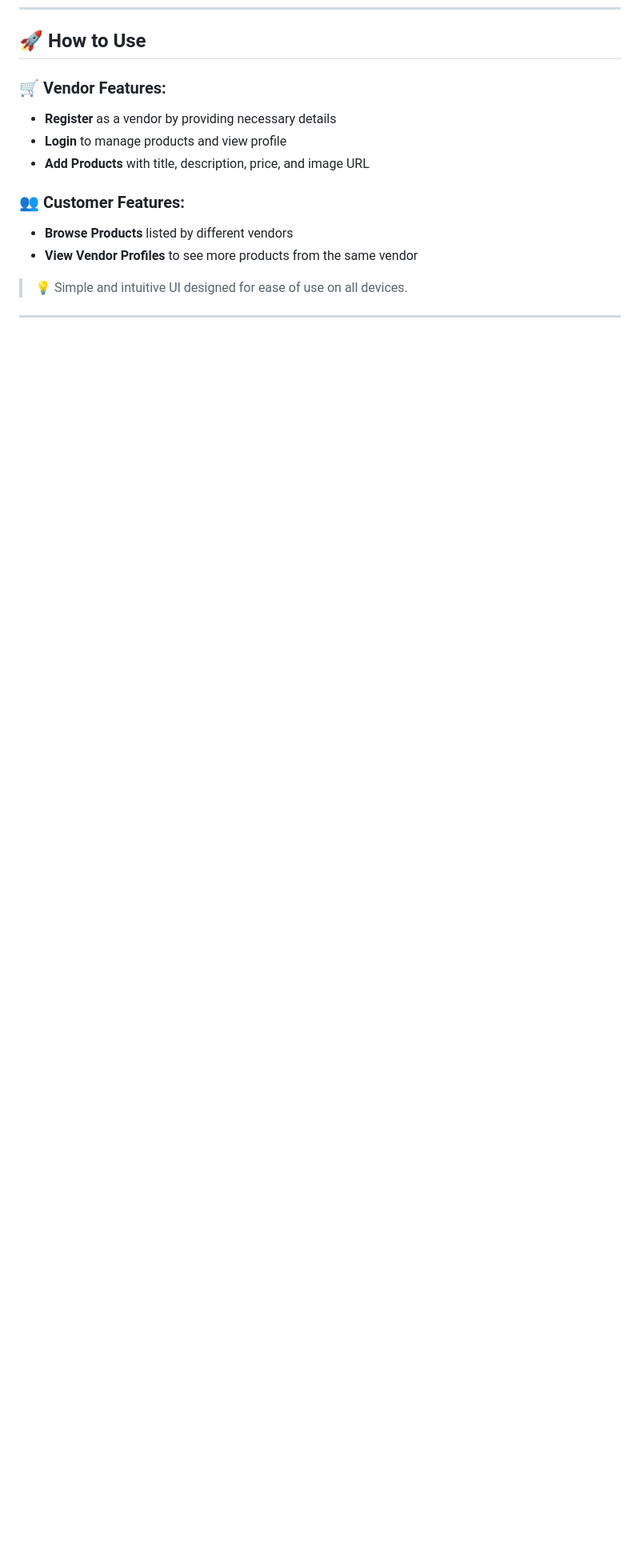
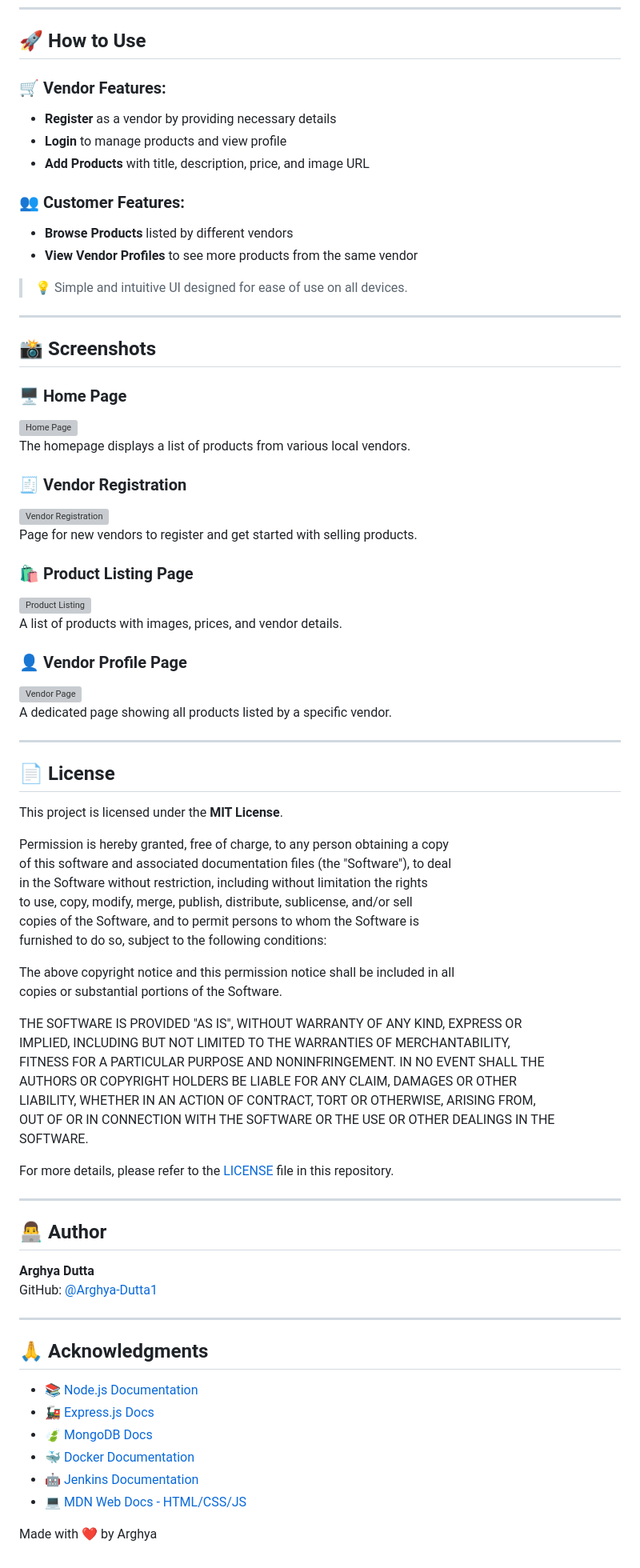
Before and after one commit to Arghya-Dutta1/Online-Local-Mart, a Markdown page: README.md, the part around the change. Shown: that part at 80% size. Drawn GitHub-style; blank space fills up the shorter version; grey boxes are pictures that could not be loaded.

```diff
--- a/README.md
+++ b/README.md
@@ -142,3 +142,67 @@ You can also run this project using **Docker**.
 > 💡 Simple and intuitive UI designed for ease of use on all devices.
 
 ---
+
+## 📸 Screenshots
+
+### 🖥️ Home Page
+![Home Page](https://github.com/YourUsername/Local-Mart/assets/homepage.png)
+The homepage displays a list of products from various local vendors.
+
+### 🧾 Vendor Registration
+![Vendor Registration](https://github.com/YourUsername/Local-Mart/assets/vendor-registration.png)
+Page for new vendors to register and get started with selling products.
+
+### 🛍️ Product Listing Page
+![Product Listing](https://github.com/YourUsername/Local-Mart/assets/product-listing.png)
+A list of products with images, prices, and vendor details.
+
+### 👤 Vendor Profile Page
+![Vendor Page](https://github.com/YourUsername/Local-Mart/assets/vendor-profile.png)
+A dedicated page showing all products listed by a specific vendor.
+
+---
+
+## 📄 License
+
+This project is licensed under the **MIT License**.
+
+Permission is hereby granted, free of charge, to any person obtaining a copy
+of this software and associated documentation files (the "Software"), to deal
+in the Software without restriction, including without limitation the rights
+to use, copy, modify, merge, publish, distribute, sublicense, and/or sell
+copies of the Software, and to permit persons to whom the Software is
+furnished to do so, subject to the following conditions:
+
+The above copyright notice and this permission notice shall be included in all
+copies or substantial portions of the Software.
+
+THE SOFTWARE IS PROVIDED "AS IS", WITHOUT WARRANTY OF ANY KIND, EXPRESS OR
+IMPLIED, INCLUDING BUT NOT LIMITED TO THE WARRANTIES OF MERCHANTABILITY,
+FITNESS FOR A PARTICULAR PURPOSE AND NONINFRINGEMENT. IN NO EVENT SHALL THE
+AUTHORS OR COPYRIGHT HOLDERS BE LIABLE FOR ANY CLAIM, DAMAGES OR OTHER
+LIABILITY, WHETHER IN AN ACTION OF CONTRACT, TORT OR OTHERWISE, ARISING FROM,
+OUT OF OR IN CONNECTION WITH THE SOFTWARE OR THE USE OR OTHER DEALINGS IN THE
+SOFTWARE.
+
+For more details, please refer to the [LICENSE](LICENSE) file in this repository.
+
+---
+
+## 👨‍💻 Author
+
+**Arghya Dutta**
+GitHub: [@Arghya-Dutta1](https://github.com/Arghya-Dutta1)
+
+---
+
+## 🙏 Acknowledgments
+
+- 📚 [Node.js Documentation](https://nodejs.org/en/docs)
+- 🚂 [Express.js Docs](https://expressjs.com/)
+- 🍃 [MongoDB Docs](https://www.mongodb.com/docs/)
+- 🐳 [Docker Documentation](https://docs.docker.com/)
+- 🤖 [Jenkins Documentation](https://www.jenkins.io/doc/)
+- 💻 [MDN Web Docs - HTML/CSS/JS](https://developer.mozilla.org/en-US/)
+
+Made with ❤️ by Arghya
```
